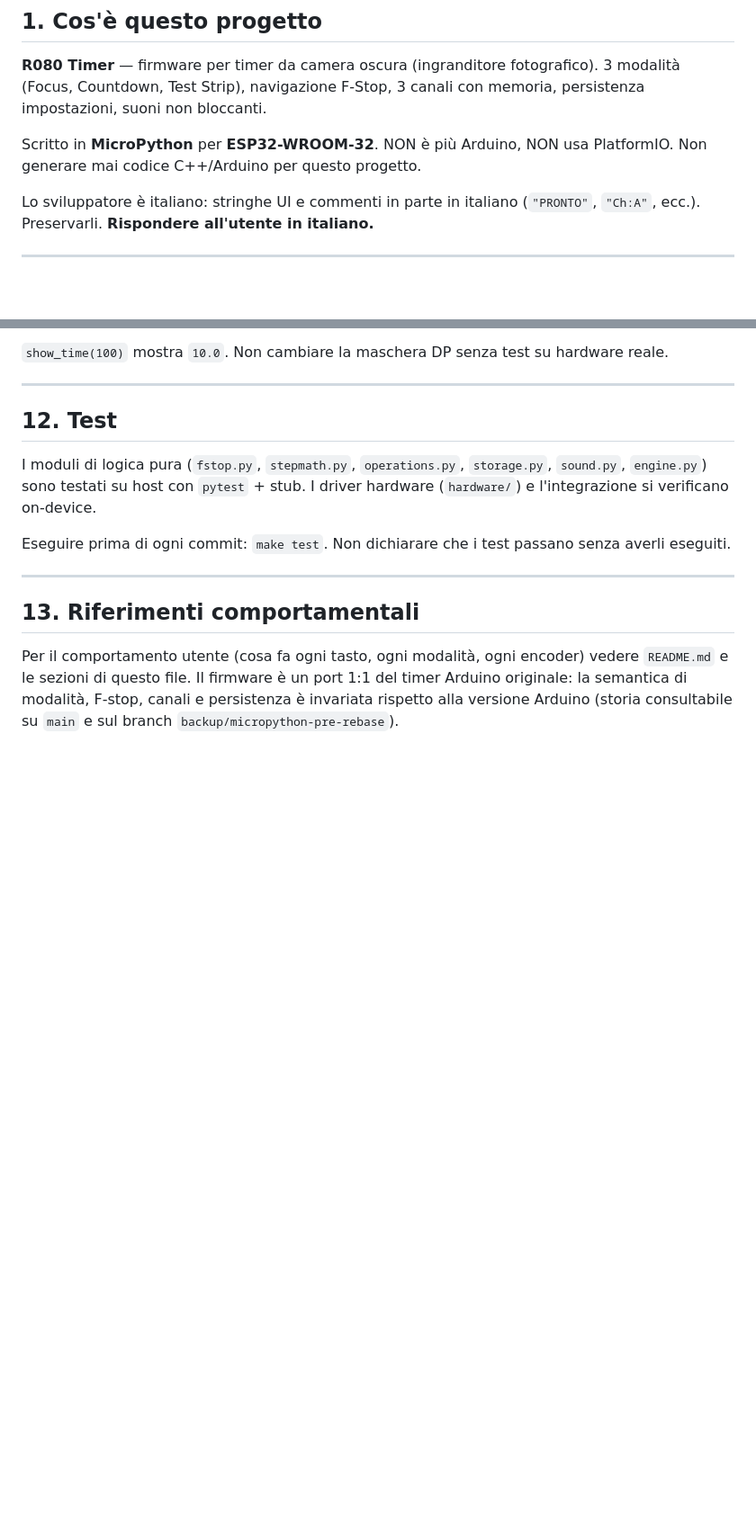
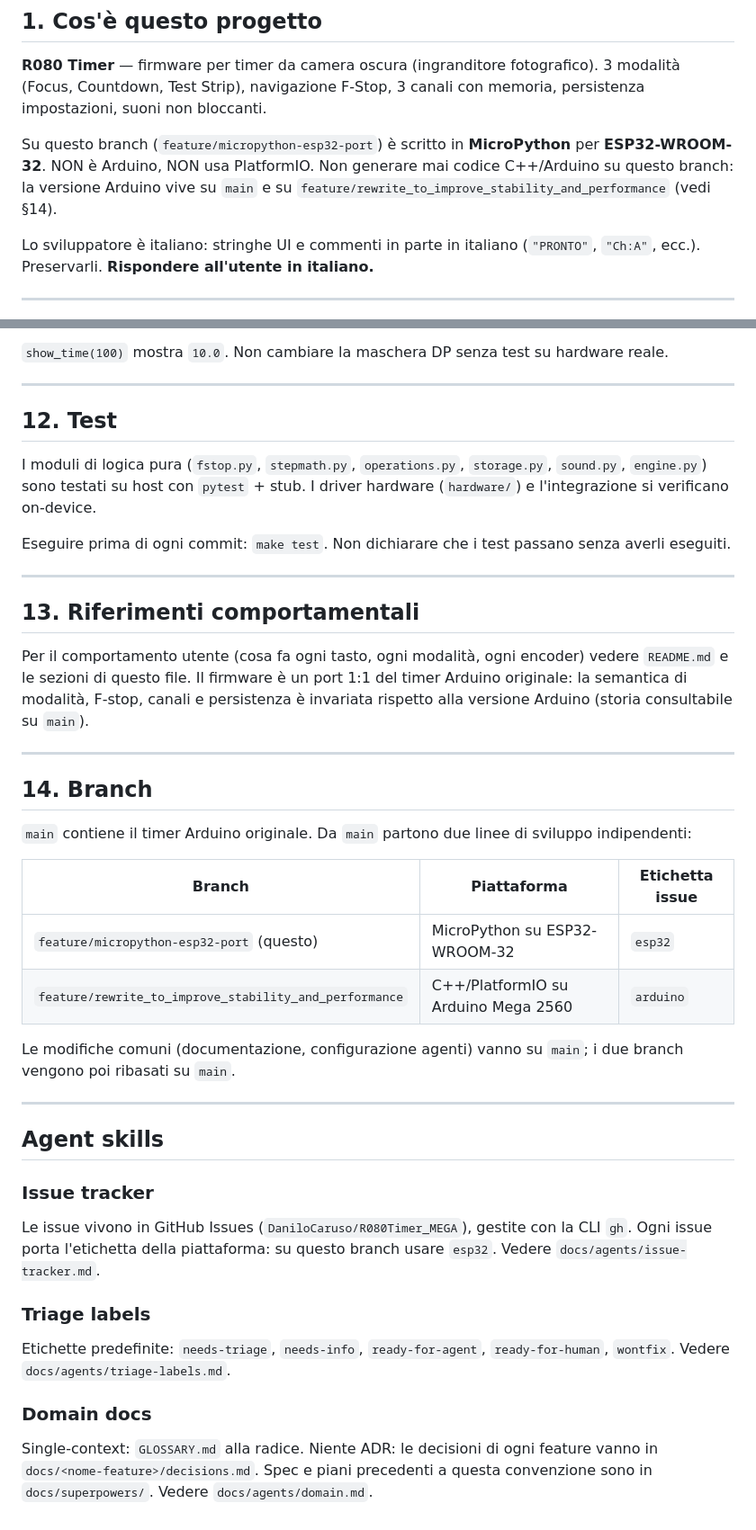
Before and after one commit to DaniloCaruso/R080Timer_MEGA, a Markdown page: CLAUDE.md, 2 parts joined by grey strips. Shown at 90% size. Drawn GitHub-style; blank space fills up the shorter version.

Commit message:
Add ESP32 branch agent configuration
Add the branch map and the agent skills section (with the `esp32`
issue label) to this branch's CLAUDE.md, scope the "no C++/Arduino"
rule to this branch now that the Arduino line lives alongside it, and
drop the reference to the nonexistent backup/micropython-pre-rebase
branch.

```diff
--- a/CLAUDE.md
+++ b/CLAUDE.md
@@ -8,7 +8,7 @@ Guida per agenti Claude Code. Per pinout, installazione e comportamento utente,
 
 **R080 Timer** — firmware per timer da camera oscura (ingranditore fotografico). 3 modalità (Focus, Countdown, Test Strip), navigazione F-Stop, 3 canali con memoria, persistenza impostazioni, suoni non bloccanti.
 
-Scritto in **MicroPython** per **ESP32-WROOM-32**. NON è più Arduino, NON usa PlatformIO. Non generare mai codice C++/Arduino per questo progetto.
+Su questo branch (`feature/micropython-esp32-port`) è scritto in **MicroPython** per **ESP32-WROOM-32**. NON è Arduino, NON usa PlatformIO. Non generare mai codice C++/Arduino su questo branch: la versione Arduino vive su `main` e su `feature/rewrite_to_improve_stability_and_performance` (vedi §14).
 
 Lo sviluppatore è italiano: stringhe UI e commenti in parte in italiano (`"PRONTO"`, `"Ch:A"`, ecc.). Preservarli. **Rispondere all'utente in italiano.**
 
@@ -210,4 +210,33 @@ Eseguire prima di ogni commit: `make test`. Non dichiarare che i test passano se
 
 ## 13. Riferimenti comportamentali
 
-Per il comportamento utente (cosa fa ogni tasto, ogni modalità, ogni encoder) vedere `README.md` e le sezioni di questo file. Il firmware è un port 1:1 del timer Arduino originale: la semantica di modalità, F-stop, canali e persistenza è invariata rispetto alla versione Arduino (storia consultabile su `main` e sul branch `backup/micropython-pre-rebase`).
+Per il comportamento utente (cosa fa ogni tasto, ogni modalità, ogni encoder) vedere `README.md` e le sezioni di questo file. Il firmware è un port 1:1 del timer Arduino originale: la semantica di modalità, F-stop, canali e persistenza è invariata rispetto alla versione Arduino (storia consultabile su `main`).
+
+---
+
+## 14. Branch
+
+`main` contiene il timer Arduino originale. Da `main` partono due linee di sviluppo indipendenti:
+
+| Branch | Piattaforma | Etichetta issue |
+|---|---|---|
+| `feature/micropython-esp32-port` (questo) | MicroPython su ESP32-WROOM-32 | `esp32` |
+| `feature/rewrite_to_improve_stability_and_performance` | C++/PlatformIO su Arduino Mega 2560 | `arduino` |
+
+Le modifiche comuni (documentazione, configurazione agenti) vanno su `main`; i due branch vengono poi ribasati su `main`.
+
+---
+
+## Agent skills
+
+### Issue tracker
+
+Le issue vivono in GitHub Issues (`DaniloCaruso/R080Timer_MEGA`), gestite con la CLI `gh`. Ogni issue porta l'etichetta della piattaforma: su questo branch usare `esp32`. Vedere `docs/agents/issue-tracker.md`.
+
+### Triage labels
+
+Etichette predefinite: `needs-triage`, `needs-info`, `ready-for-agent`, `ready-for-human`, `wontfix`. Vedere `docs/agents/triage-labels.md`.
+
+### Domain docs
+
+Single-context: `GLOSSARY.md` alla radice. Niente ADR: le decisioni di ogni feature vanno in `docs/<nome-feature>/decisions.md`. Spec e piani precedenti a questa convenzione sono in `docs/superpowers/`. Vedere `docs/agents/domain.md`.
```
